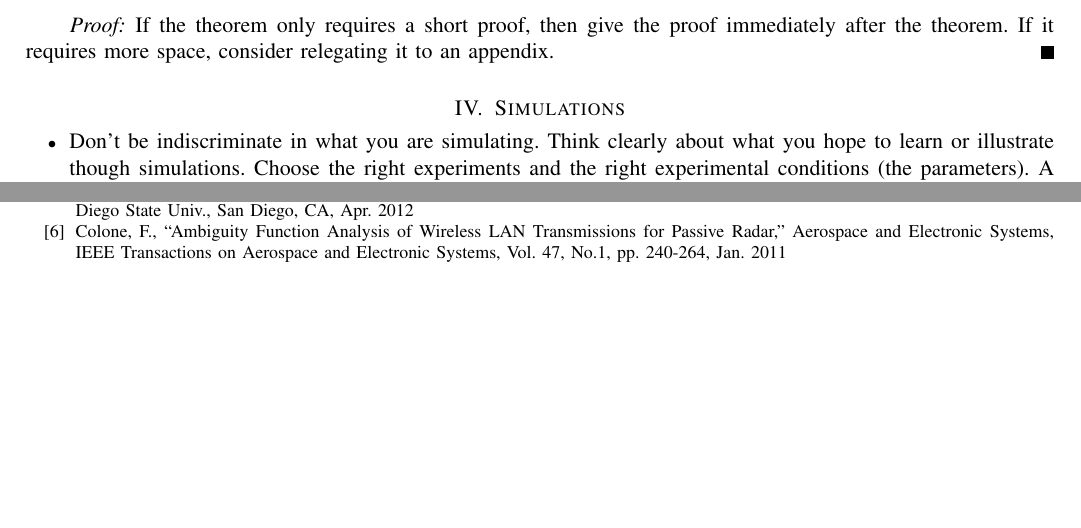
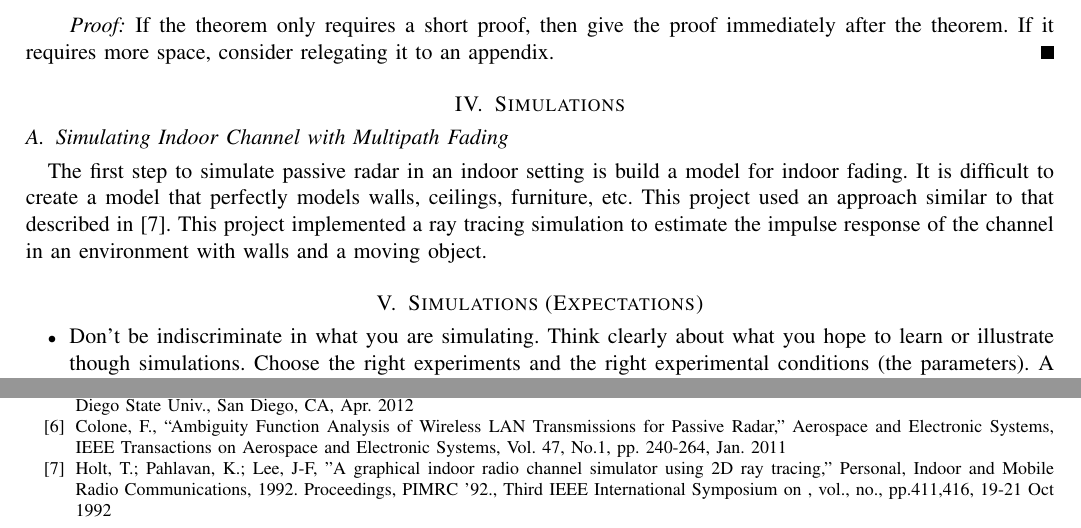
Before and after one commit to USRPMAN/wifi-radar, a LaTeX paper (report.tex): two parts of pages 2 and 3 of 3, joined at a grey line, cut so that both start at the same text, the shorter picture padded with empty space. Compiled offline with pdfLaTeX.

Commit message:
starting write up on ray tracing sim

```diff
--- a/report.tex
+++ b/report.tex
@@ -100,6 +100,10 @@ If the theorem only requires a short proof, then give the proof immediately afte
 \end{IEEEproof}
 
 \section{Simulations}
+\subsection{Simulating Indoor Channel with Multipath Fading}
+The first step to simulate passive radar in an indoor setting is build a model for indoor fading. It is difficult to create a model that perfectly models walls, ceilings, furniture, etc. This project used an approach similar to that described in \cite{Holt}. This project implemented a ray tracing simulation to estimate the impulse response of the channel in an environment with walls and a moving object.
+
+\section{Simulations (Expectations)}
 
 \begin{itemize}
 \item Don't be indiscriminate in what
@@ -184,6 +188,8 @@ Mathematics and Statistics, San Diego State Univ., San Diego, CA, Apr. 2012
 Aerospace and Electronic Systems, IEEE Transactions on Aerospace and Electronic Systems, Vol. 47, No.1,
 pp. 240-264, Jan. 2011
 
+\bibitem{Holt} Holt, T.; Pahlavan, K.; Lee, J-F, "A graphical indoor radio channel simulator using 2D ray tracing," Personal, Indoor and Mobile Radio Communications, 1992. Proceedings, PIMRC '92., Third IEEE International Symposium on , vol., no., pp.411,416, 19-21 Oct 1992
+
 
 \end{thebibliography}
 
```
